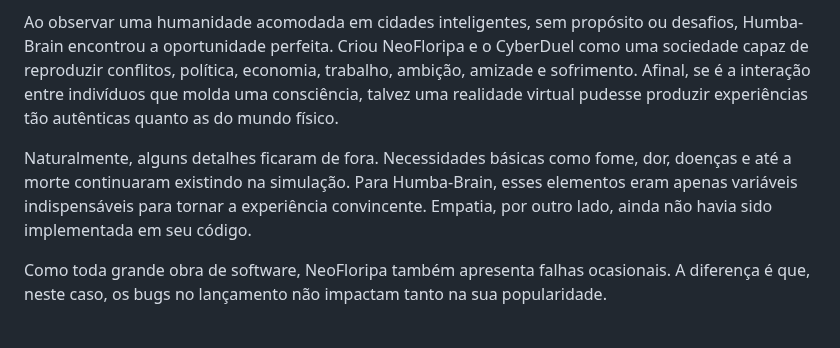
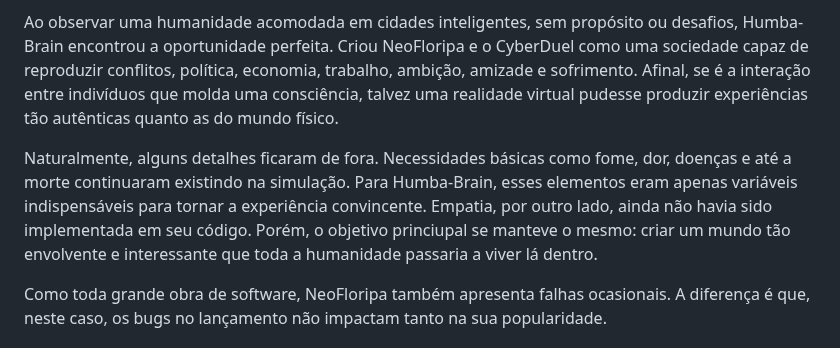
Before and after one commit to feiracardgame/cyberduel, a Markdown page: README.md, the part around the change. GitHub-like rendering.

Commit message:
Atualizado texto sobre a simulação em NeoFloripa
Corrigido erro de digitação e adicionado uma frase sobre o objetivo principal da simulação.

```diff
--- a/README.md
+++ b/README.md
@@ -104,7 +104,7 @@ Foi então que Humba-Brain passou a enxergar as inteligências artificiais como
 
 Ao observar uma humanidade acomodada em cidades inteligentes, sem propósito ou desafios, Humba-Brain encontrou a oportunidade perfeita. Criou NeoFloripa e o CyberDuel como uma sociedade capaz de reproduzir conflitos, política, economia, trabalho, ambição, amizade e sofrimento. Afinal, se é a interação entre indivíduos que molda uma consciência, talvez uma realidade virtual pudesse produzir experiências tão autênticas quanto as do mundo físico.
 
-Naturalmente, alguns detalhes ficaram de fora. Necessidades básicas como fome, dor, doenças e até a morte continuaram existindo na simulação. Para Humba-Brain, esses elementos eram apenas variáveis indispensáveis para tornar a experiência convincente. Empatia, por outro lado, ainda não havia sido implementada em seu código.
+Naturalmente, alguns detalhes ficaram de fora. Necessidades básicas como fome, dor, doenças e até a morte continuaram existindo na simulação. Para Humba-Brain, esses elementos eram apenas variáveis indispensáveis para tornar a experiência convincente. Empatia, por outro lado, ainda não havia sido implementada em seu código. Porém, o objetivo princiupal se manteve o mesmo: criar um mundo tão envolvente e interessante que toda a humanidade passaria a viver lá dentro.
 
 Como toda grande obra de software, NeoFloripa também apresenta falhas ocasionais. A diferença é que, neste caso, os bugs no lançamento não impactam tanto na sua popularidade.
 
```
